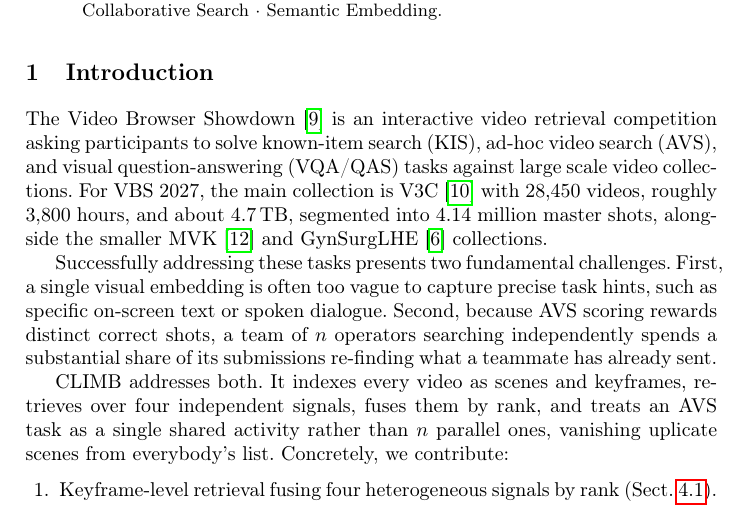
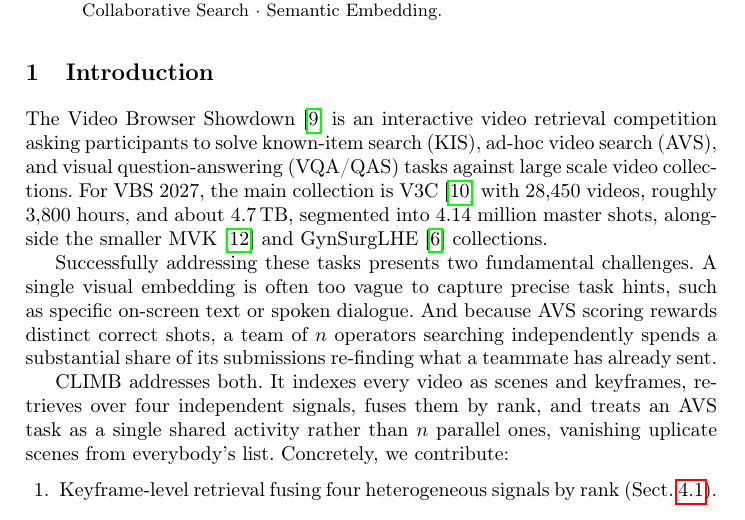
Before and after one commit to towurzer/CLIMB, a LaTeX paper (papers/demo-paper/main.tex): part of page 1 of 8, cut so that both start at the same text. Compiled offline with pdfLaTeX.

Commit message:
fixed two overfull hbox errors

```diff
--- a/papers/demo-paper/main.tex
+++ b/papers/demo-paper/main.tex
@@ -67,9 +67,9 @@ against large scale video collections. For VBS 2027, the main collection is V3C~
 roughly 3{,}800 hours, and about 4.7\,TB, segmented into 4.14 million master shots,
 alongside the smaller MVK~\cite{mvk} and GynSurgLHE~\cite{GynSurgLHE} collections.
 
-Successfully addressing these tasks presents two fundamental challenges. First, a single visual embedding is often
+Successfully addressing these tasks presents two fundamental challenges. A single visual embedding is often
 too vague to capture precise task hints, such as specific on-screen text or spoken dialogue.
-Second, because AVS scoring rewards distinct correct shots, a team of $n$ operators searching independently
+And because AVS scoring rewards distinct correct shots, a team of $n$ operators searching independently
 spends a substantial share of its submissions re-finding what a teammate has already sent.
 
 CLIMB addresses both. It indexes every video as scenes and keyframes, retrieves over four independent signals,
```
